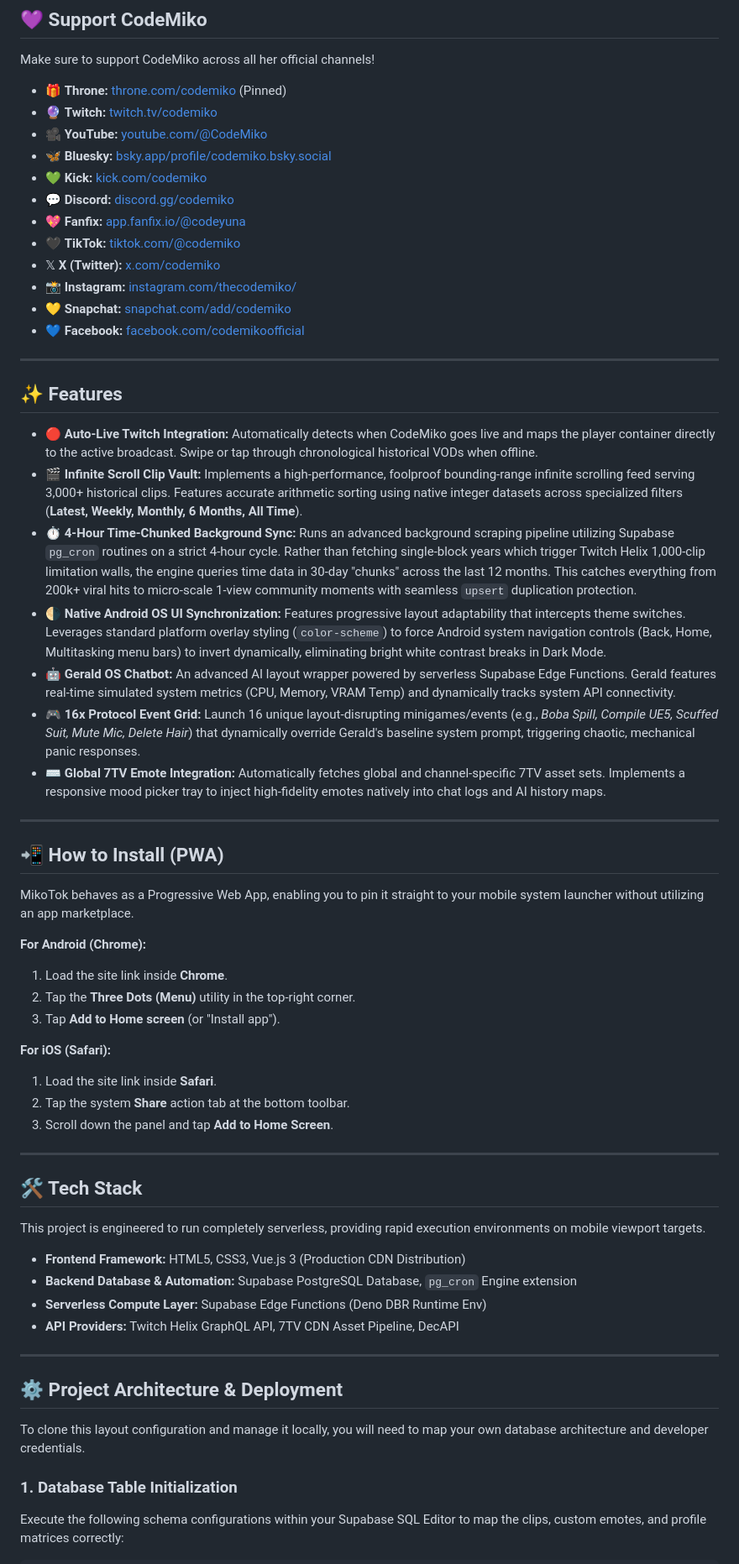
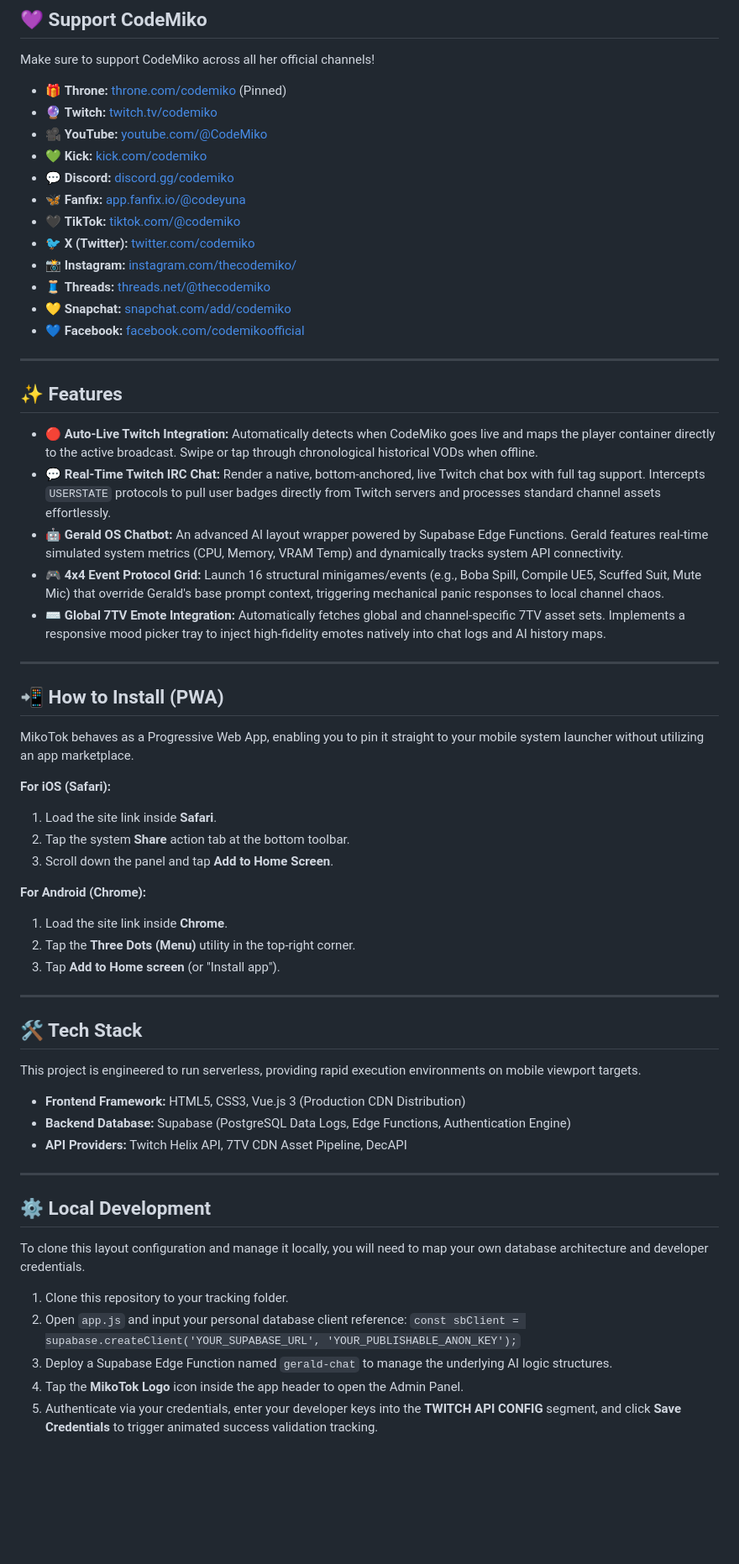
Before and after one commit to meowoccino/MikoTok, a Markdown page: README.md, the part around one of its changes. Shown at 84% size. GitHub-like rendering; blank space fills up the shorter version.

```diff
--- a/README.md
+++ b/README.md
@@ -15,14 +14,14 @@ Make sure to support CodeMiko across all her official channels!
 * 🎁 **Throne:** [throne.com/codemiko](https://throne.com/codemiko) (Pinned)
 * 🔮 **Twitch:** [twitch.tv/codemiko](https://www.twitch.tv/codemiko)
 * 🎥 **YouTube:** [youtube.com/@CodeMiko](https://youtube.com/@CodeMiko)
-* 🦋 **Bluesky:** [bsky.app/profile/codemiko.bsky.social](https://bsky.app/profile/codemiko.bsky.social)
 * 💚 **Kick:** [kick.com/codemiko](https://kick.com/codemiko)
 * 💬 **Discord:** [discord.gg/codemiko](https://discord.com/invite/codemiko)
-* 💖 **Fanfix:** [app.fanfix.io/@codeyuna](https://app.fanfix.io/@codeyuna)
+* 🦋 **Fanfix:** [app.fanfix.io/@codeyuna](https://app.fanfix.io/@codeyuna)
 * 🖤 **TikTok:** [tiktok.com/@codemiko](https://www.tiktok.com/@codemiko)
-* 𝕏 **X (Twitter):** [x.com/codemiko](https://x.com/codemiko)
+* 🐦 **X (Twitter):** [twitter.com/codemiko](https://twitter.com/codemiko)
 * 📸 **Instagram:** [instagram.com/thecodemiko/](https://www.instagram.com/thecodemiko/)
-* 💛 **Snapchat:** [snapchat.com/add/codemiko](https://snapchat.com/add/codemiko)
+* 🧵 **Threads:** [threads.net/@thecodemiko](https://www.threads.net/@thecodemiko)
+* 💛 **Snapchat:** [snapchat.com/add/codemiko](https://www.snapchat.com/add/codemiko)
 * 💙 **Facebook:** [facebook.com/codemikoofficial](https://www.facebook.com/codemikoofficial)
 
 ---
@@ -30,11 +29,9 @@ Make sure to support CodeMiko across all her official channels!
 ## ✨ Features
 
 * **🔴 Auto-Live Twitch Integration:** Automatically detects when CodeMiko goes live and maps the player container directly to the active broadcast. Swipe or tap through chronological historical VODs when offline.
-* **🎬 Infinite Scroll Clip Vault:** Implements a high-performance, foolproof bounding-range infinite scrolling feed serving 3,000+ historical clips. Features accurate arithmetic sorting using native integer datasets across specialized filters (**Latest, Weekly, Monthly, 6 Months, All Time**).
-* **⏱️ 4-Hour Time-Chunked Background Sync:** Runs an advanced background scraping pipeline utilizing Supabase `pg_cron` routines on a strict 4-hour cycle. Rather than fetching single-block years which trigger Twitch Helix 1,000-clip limitation walls, the engine queries time data in 30-day "chunks" across the last 12 months. This catches everything from 200k+ viral hits to micro-scale 1-view community moments with seamless `upsert` duplication protection.
-* **🌗 Native Android OS UI Synchronization:** Features progressive layout adaptability that intercepts theme switches. Leverages standard platform overlay styling (`color-scheme`) to force Android system navigation controls (Back, Home, Multitasking menu bars) to invert dynamically, eliminating bright white contrast breaks in Dark Mode.
-* **🤖 Gerald OS Chatbot:** An advanced AI layout wrapper powered by serverless Supabase Edge Functions. Gerald features real-time simulated system metrics (CPU, Memory, VRAM Temp) and dynamically tracks system API connectivity.
-* **🎮 16x Protocol Event Grid:** Launch 16 unique layout-disrupting minigames/events (e.g., *Boba Spill, Compile UE5, Scuffed Suit, Mute Mic, Delete Hair*) that dynamically override Gerald's baseline system prompt, triggering chaotic, mechanical panic responses.
+* **💬 Real-Time Twitch IRC Chat:** Render a native, bottom-anchored, live Twitch chat box with full tag support. Intercepts `USERSTATE` protocols to pull user badges directly from Twitch servers and processes standard channel assets effortlessly.
+* **🤖 Gerald OS Chatbot:** An advanced AI layout wrapper powered by Supabase Edge Functions. Gerald features real-time simulated system metrics (CPU, Memory, VRAM Temp) and dynamically tracks system API connectivity.
+* **🎮 4x4 Event Protocol Grid:** Launch 16 structural minigames/events (e.g., Boba Spill, Compile UE5, Scuffed Suit, Mute Mic) that override Gerald's base prompt context, triggering mechanical panic responses to local channel chaos.
 * **⌨️ Global 7TV Emote Integration:** Automatically fetches global and channel-specific 7TV asset sets. Implements a responsive mood picker tray to inject high-fidelity emotes natively into chat logs and AI history maps.
 
 ---
@@ -43,33 +40,36 @@ Make sure to support CodeMiko across all her official channels!
 
 MikoTok behaves as a Progressive Web App, enabling you to pin it straight to your mobile system launcher without utilizing an app marketplace.
 
+**For iOS (Safari):**
+1. Load the site link inside **Safari**.
+2. Tap the system **Share** action tab at the bottom toolbar.
+3. Scroll down the panel and tap **Add to Home Screen**.
+
 **For Android (Chrome):**
 1. Load the site link inside **Chrome**.
 2. Tap the **Three Dots (Menu)** utility in the top-right corner.
 3. Tap **Add to Home screen** (or "Install app").
 
-**For iOS (Safari):**
-1. Load the site link inside **Safari**.
-2. Tap the system **Share** action tab at the bottom toolbar.
-3. Scroll down the panel and tap **Add to Home Screen**.
-
 ---
 
 ## 🛠️ Tech Stack
 
-This project is engineered to run completely serverless, providing rapid execution environments on mobile viewport targets.
+This project is engineered to run serverless, providing rapid execution environments on mobile viewport targets.
 
 * **Frontend Framework:** HTML5, CSS3, Vue.js 3 (Production CDN Distribution)
-* **Backend Database & Automation:** Supabase PostgreSQL Database, `pg_cron` Engine extension
-* **Serverless Compute Layer:** Supabase Edge Functions (Deno DBR Runtime Env)
-* **API Providers:** Twitch Helix GraphQL API, 7TV CDN Asset Pipeline, DecAPI
+* **Backend Database:** Supabase (PostgreSQL Data Logs, Edge Functions, Authentication Engine)
+* **API Providers:** Twitch Helix API, 7TV CDN Asset Pipeline, DecAPI
 
 ---
 
-## ⚙️ Project Architecture & Deployment
+## ⚙️ Local Development
 
 To clone this layout configuration and manage it locally, you will need to map your own database architecture and developer credentials.
 
-### 1. Database Table Initialization
-Execute the following schema configurations within your Supabase SQL Editor to map the clips, custom emotes, and profile matrices correctly:
+1. Clone this repository to your tracking folder.
+2. Open `app.js` and input your personal database client reference:
+   `const sbClient = supabase.createClient('YOUR_SUPABASE_URL', 'YOUR_PUBLISHABLE_ANON_KEY');`
+3. Deploy a Supabase Edge Function named `gerald-chat` to manage the underlying AI logic structures.
+4. Tap the **MikoTok Logo** icon inside the app header to open the Admin Panel.
+5. Authenticate via your credentials, enter your developer keys into the **TWITCH API CONFIG** segment, and click **Save Credentials** to trigger animated success validation tracking.
 
```
Also changed, not shown: other parts of README.md (+17 -47 lines).
